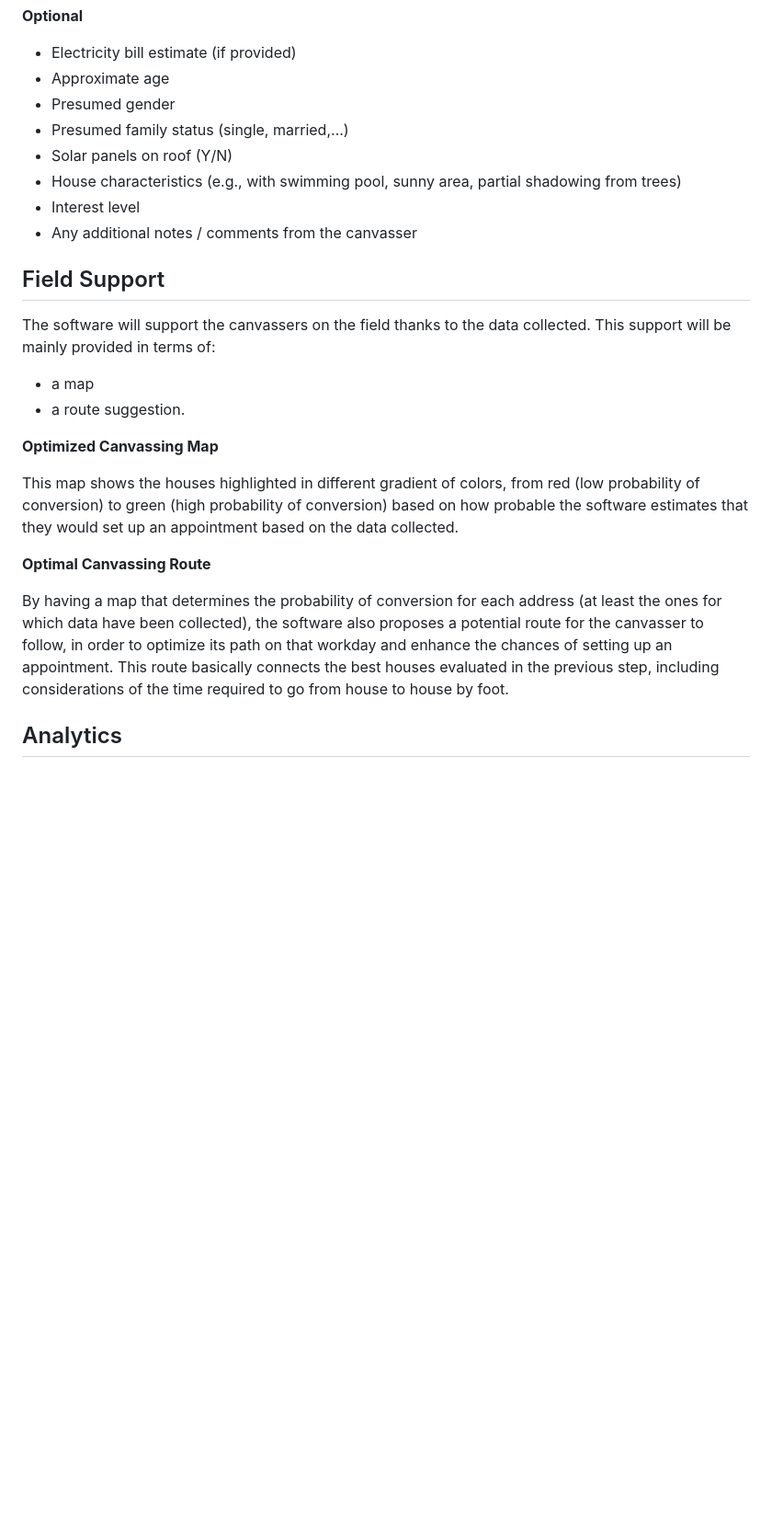
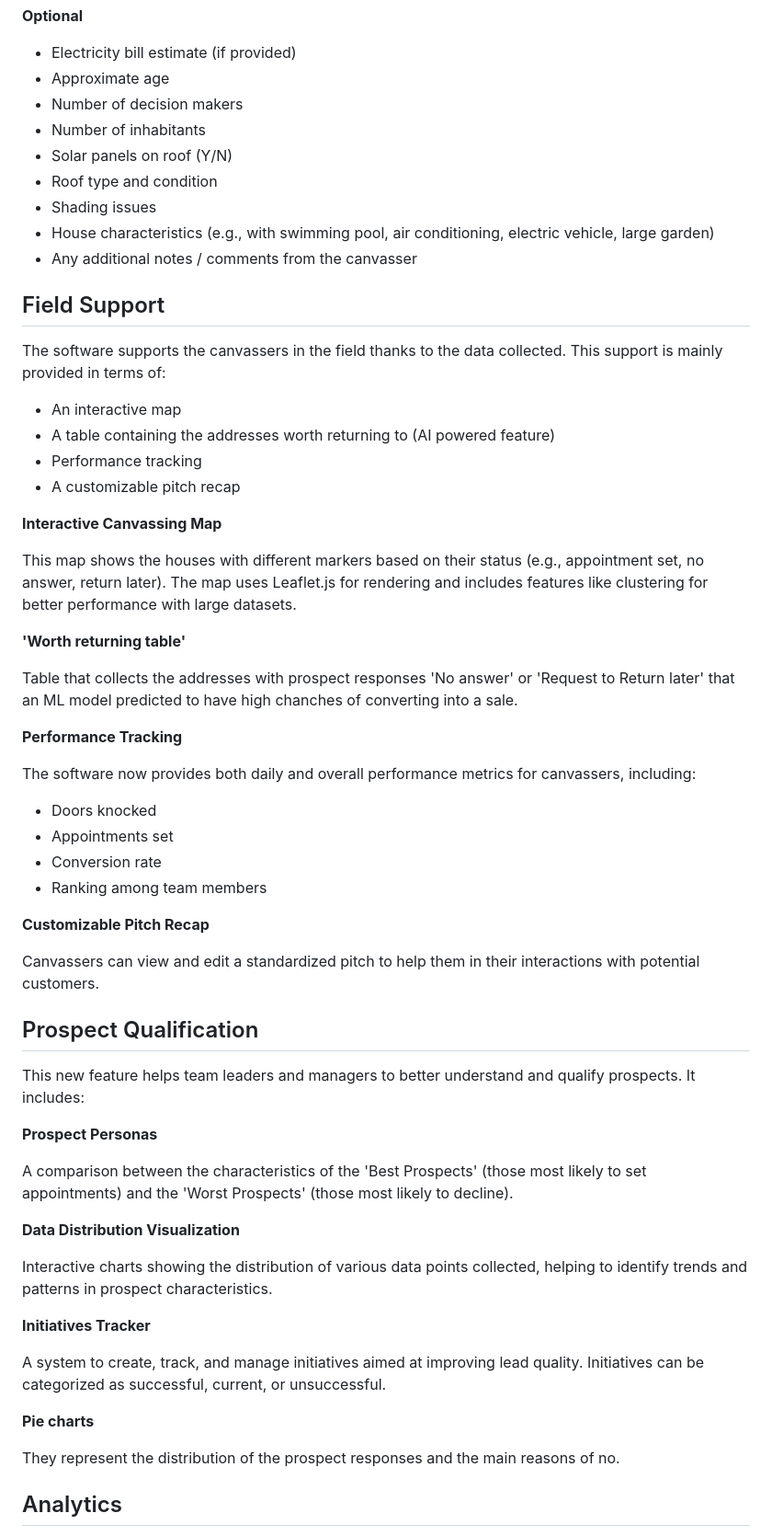
Before and after one commit to alessandroredrouge/Solar-Leads, a Markdown page: Detailed Documentation.md, the part around one of its changes. Shown at 92% size. Rendered like a GitHub page; blank space fills up the shorter version.

```diff
--- a/Detailed Documentation.md
+++ b/Detailed Documentation.md
@@ -36,24 +37,58 @@ The initial data that will be collected will be divided in Mandatory and Optiona
 **Optional**
 - Electricity bill estimate (if provided)
 - Approximate age
-- Presumed gender
-- Presumed family status (single, married,...)
+- Number of decision makers
+- Number of inhabitants
 - Solar panels on roof (Y/N)
-- House characteristics (e.g., with swimming pool, sunny area, partial shadowing from trees)
-- Interest level
+- Roof type and condition
+- Shading issues
+- House characteristics (e.g., with swimming pool, air conditioning, electric vehicle, large garden)
 - Any additional notes / comments from the canvasser
 
 ## Field Support
-The software will support the canvassers on the field thanks to the data collected. This support will be mainly provided in terms of:
-- a map
-- a route suggestion.
+The software supports the canvassers in the field thanks to the data collected. This support is mainly provided in terms of:
+- An interactive map
+- A table containing the addresses worth returning to (AI powered feature)
+- Performance tracking
+- A customizable pitch recap
 
-**Optimized Canvassing Map**
+**Interactive Canvassing Map**
 
-This map shows the houses highlighted in different gradient of colors, from red (low probability of conversion) to green (high probability of conversion) based on how probable the software estimates that they would set up an appointment based on the data collected.
+This map shows the houses with different markers based on their status (e.g., appointment set, no answer, return later). The map uses Leaflet.js for rendering and includes features like clustering for better performance with large datasets.
 
-**Optimal Canvassing Route**
+**'Worth returning table'**
 
-By having a map that determines the probability of conversion for each address (at least the ones for which data have been collected), the software also proposes a potential route for the canvasser to follow, in order to optimize its path on that workday and enhance the chances of setting up an appointment. This route basically connects the best houses evaluated in the previous step, including considerations of the time required to go from house to house by foot.
+Table that collects the addresses with prospect responses 'No answer' or 'Request to Return later' that an ML model predicted to have high chanches of converting into a sale.
+
+**Performance Tracking**
+
+The software now provides both daily and overall performance metrics for canvassers, including:
+- Doors knocked
+- Appointments set
+- Conversion rate
+- Ranking among team members
+
+**Customizable Pitch Recap**
+
+Canvassers can view and edit a standardized pitch to help them in their interactions with potential customers.
+
+## Prospect Qualification
+This new feature helps team leaders and managers to better understand and qualify prospects. It includes:
+
+**Prospect Personas**
+
+A comparison between the characteristics of the 'Best Prospects' (those most likely to set appointments) and the 'Worst Prospects' (those most likely to decline).
+
+**Data Distribution Visualization**
+
+Interactive charts showing the distribution of various data points collected, helping to identify trends and patterns in prospect characteristics.
+
+**Initiatives Tracker**
+
+A system to create, track, and manage initiatives aimed at improving lead quality. Initiatives can be categorized as successful, current, or unsuccessful.
+
+**Pie charts**
+
+They represent the distribution of the prospect responses and the main reasons of no.
 
 ## Analytics
```
Also changed, not shown: other parts of Detailed Documentation.md (+67 -41 lines).
